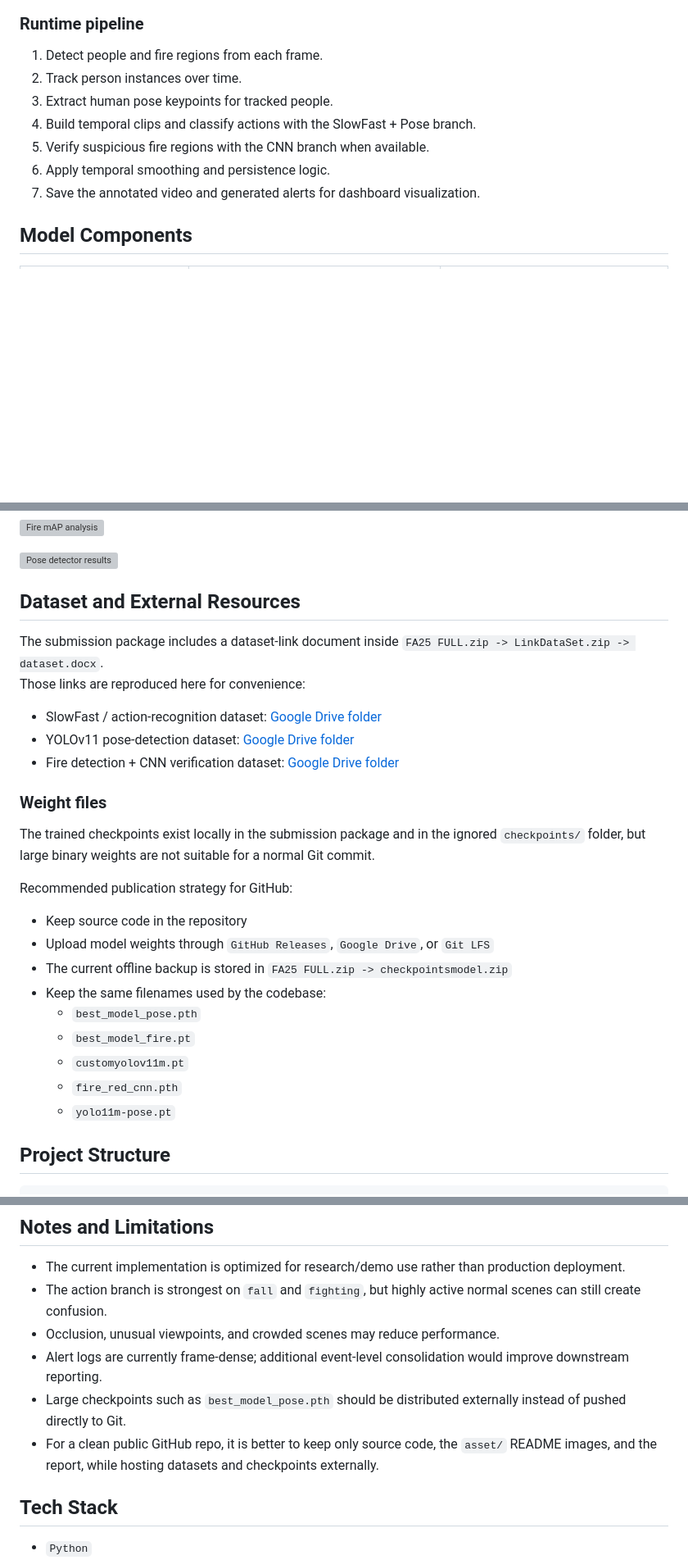
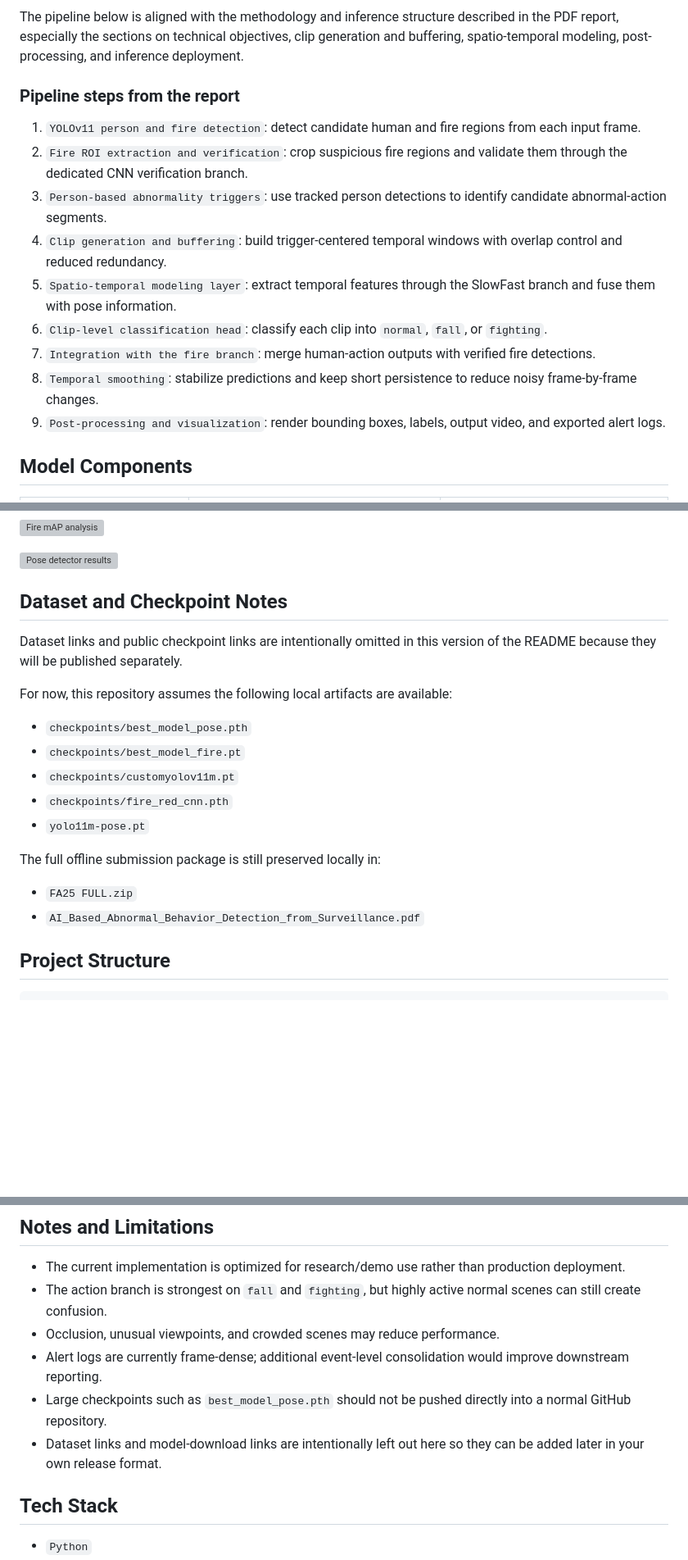
Before and after one commit to KhoiMinh47/AI-Based-Abnormal-Behavior-Detection-From-Surveillance-Camera, a Markdown page: README.md, 3 parts joined by grey strips. Shown at 82% size. Drawn GitHub-style; blank space fills up the shorter version; grey boxes are pictures that could not be loaded.

````diff
--- a/README.md
+++ b/README.md
@@ -57,14 +60,18 @@ flowchart LR
 ```
 
-### Runtime pipeline
+The pipeline below is aligned with the methodology and inference structure described in the PDF report, especially the sections on technical objectives, clip generation and buffering, spatio-temporal modeling, post-processing, and inference deployment.
 
-1. Detect people and fire regions from each frame.
-2. Track person instances over time.
-3. Extract human pose keypoints for tracked people.
-4. Build temporal clips and classify actions with the SlowFast + Pose branch.
-5. Verify suspicious fire regions with the CNN branch when available.
-6. Apply temporal smoothing and persistence logic.
-7. Save the annotated video and generated alerts for dashboard visualization.
+### Pipeline steps from the report
+
+1. `YOLOv11 person and fire detection`: detect candidate human and fire regions from each input frame.
+2. `Fire ROI extraction and verification`: crop suspicious fire regions and validate them through the dedicated CNN verification branch.
+3. `Person-based abnormality triggers`: use tracked person detections to identify candidate abnormal-action segments.
+4. `Clip generation and buffering`: build trigger-centered temporal windows with overlap control and reduced redundancy.
+5. `Spatio-temporal modeling layer`: extract temporal features through the SlowFast branch and fuse them with pose information.
+6. `Clip-level classification head`: classify each clip into `normal`, `fall`, or `fighting`.
+7. `Integration with the fire branch`: merge human-action outputs with verified fire detections.
+8. `Temporal smoothing`: stabilize predictions and keep short persistence to reduce noisy frame-by-frame changes.
+9. `Post-processing and visualization`: render bounding boxes, labels, output video, and exported alert logs.
 
 ## Model Components
 
@@ -128,30 +135,22 @@ Best checkpoint by `mAP@0.5:0.95`:
 
 ![Pose detector results](asset/readme/results/pose-results.png)
 
-## Dataset and External Resources
+## Dataset and Checkpoint Notes
 
-The submission package includes a dataset-link document inside `FA25 FULL.zip -> LinkDataSet.zip -> dataset.docx`.
-Those links are reproduced here for convenience:
+Dataset links and public checkpoint links are intentionally omitted in this version of the README because they will be published separately.
 
-- SlowFast / action-recognition dataset: [Google Drive folder](https://drive.google.com/drive/folders/1bEaTlm3HRLjEe3Ju_6oeWuJHY5N3MvSD?usp=sharing)
-- YOLOv11 pose-detection dataset: [Google Drive folder](https://drive.google.com/drive/folders/16dSY5aajKi90Cv2LzdZrfz4OPVxlJTi8?usp=sharing)
-- Fire detection + CNN verification dataset: [Google Drive folder](https://drive.google.com/drive/folders/1YSqLaV_1y6EGQ_xT-Mm16t_lZH322z_W?usp=sharing)
+For now, this repository assumes the following local artifacts are available:
 
-### Weight files
+- `checkpoints/best_model_pose.pth`
+- `checkpoints/best_model_fire.pt`
+- `checkpoints/customyolov11m.pt`
+- `checkpoints/fire_red_cnn.pth`
+- `yolo11m-pose.pt`
 
-The trained checkpoints exist locally in the submission package and in the ignored `checkpoints/` folder, but large binary weights are not suitable for a normal Git commit.
+The full offline submission package is still preserved locally in:
 
-Recommended publication strategy for GitHub:
-
-- Keep source code in the repository
-- Upload model weights through `GitHub Releases`, `Google Drive`, or `Git LFS`
-- The current offline backup is stored in `FA25 FULL.zip -> checkpointsmodel.zip`
-- Keep the same filenames used by the codebase:
-  - `best_model_pose.pth`
-  - `best_model_fire.pt`
-  - `customyolov11m.pt`
-  - `fire_red_cnn.pth`
-  - `yolo11m-pose.pt`
+- `FA25 FULL.zip`
+- `AI_Based_Abnormal_Behavior_Detection_from_Surveillance.pdf`
 
 ## Project Structure
 
@@ -267,8 +266,8 @@ http://127.0.0.1:5000
 - The action branch is strongest on `fall` and `fighting`, but highly active normal scenes can still create confusion.
 - Occlusion, unusual viewpoints, and crowded scenes may reduce performance.
 - Alert logs are currently frame-dense; additional event-level consolidation would improve downstream reporting.
-- Large checkpoints such as `best_model_pose.pth` should be distributed externally instead of pushed directly to Git.
-- For a clean public GitHub repo, it is better to keep only source code, the `asset/` README images, and the report, while hosting datasets and checkpoints externally.
+- Large checkpoints such as `best_model_pose.pth` should not be pushed directly into a normal GitHub repository.
+- Dataset links and model-download links are intentionally left out here so they can be added later in your own release format.
 
 ## Tech Stack
 
````
Also changed, not shown: other parts of README.md (+14 -11 lines).
